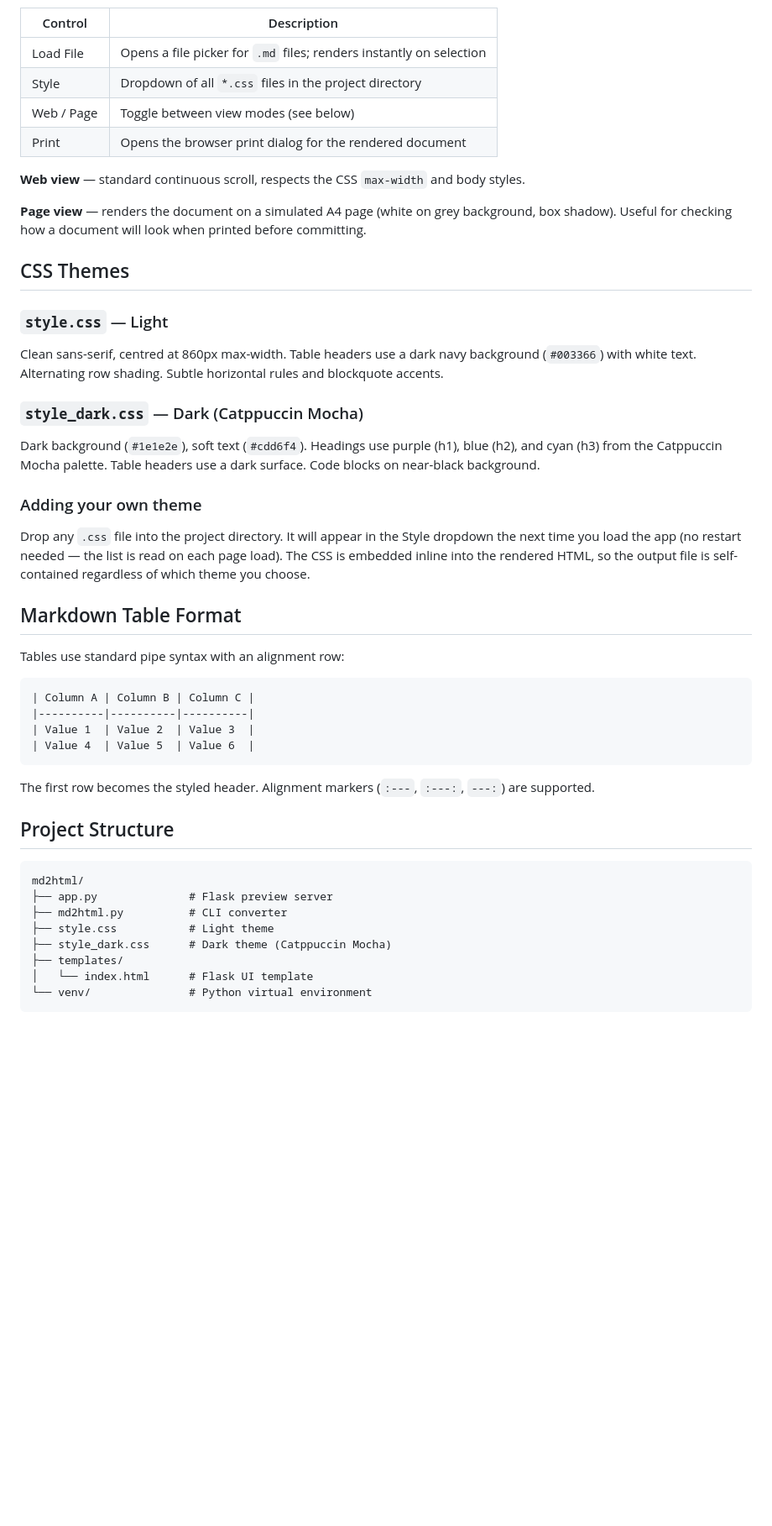
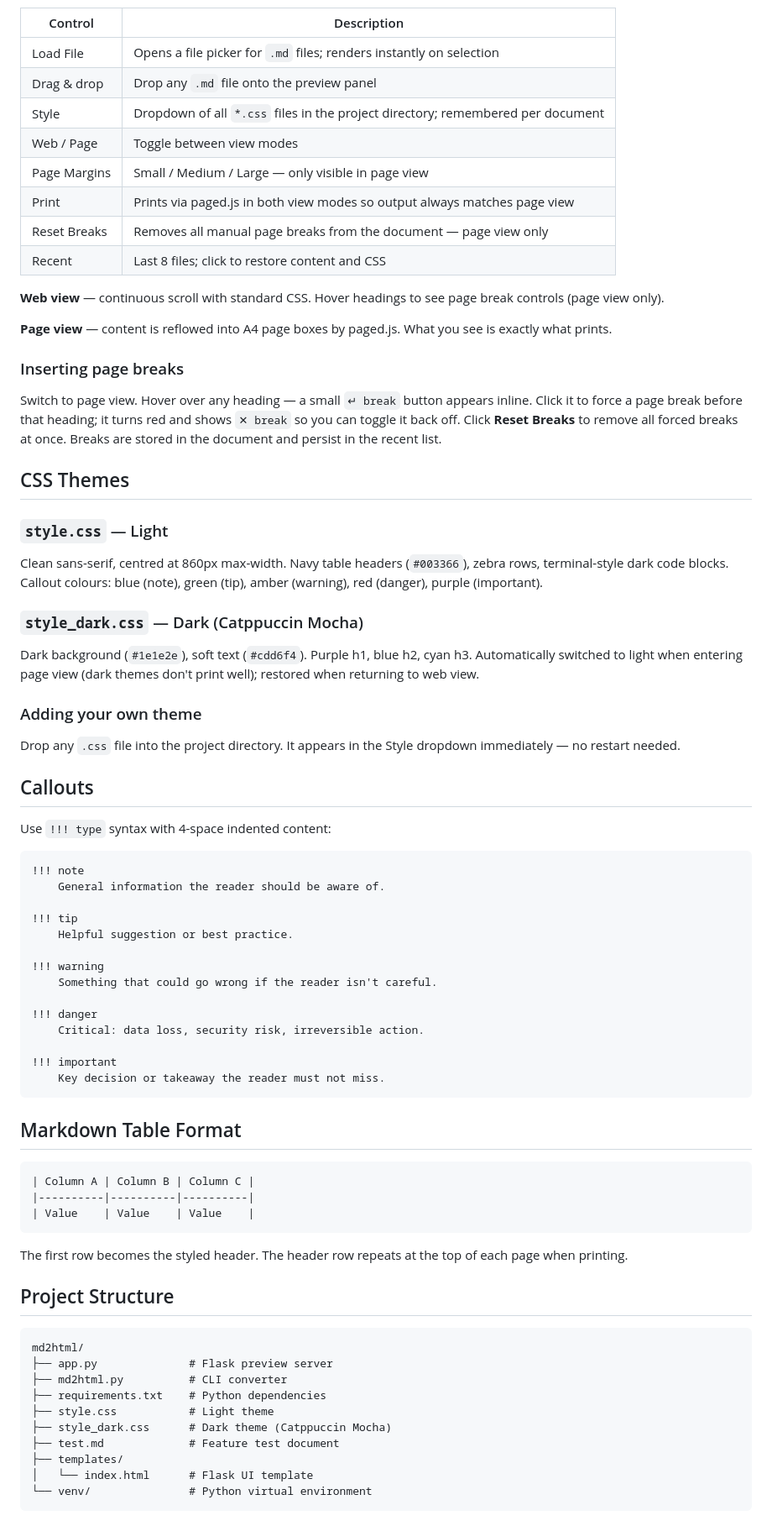
Before and after one commit to shawncarter/md2html, a Markdown page: README.md, the part around one of its changes. Shown at 84% size. GitHub-like rendering; blank space fills up the shorter version.

````diff
--- a/README.md
+++ b/README.md
@@ -81,40 +82,66 @@ Then open `http://localhost:5000` in your browser.
 | Control | Description |
 |---------|-------------|
 | Load File | Opens a file picker for `.md` files; renders instantly on selection |
-| Style | Dropdown of all `*.css` files in the project directory |
-| Web / Page | Toggle between view modes (see below) |
-| Print | Opens the browser print dialog for the rendered document |
+| Drag & drop | Drop any `.md` file onto the preview panel |
+| Style | Dropdown of all `*.css` files in the project directory; remembered per document |
+| Web / Page | Toggle between view modes |
+| Page Margins | Small / Medium / Large — only visible in page view |
+| Print | Prints via paged.js in both view modes so output always matches page view |
+| Reset Breaks | Removes all manual page breaks from the document — page view only |
+| Recent | Last 8 files; click to restore content and CSS |
 
-**Web view** — standard continuous scroll, respects the CSS `max-width` and body styles.
+**Web view** — continuous scroll with standard CSS. Hover headings to see page break controls (page view only).
 
-**Page view** — renders the document on a simulated A4 page (white on grey background, box shadow). Useful for checking how a document will look when printed before committing.
+**Page view** — content is reflowed into A4 page boxes by paged.js. What you see is exactly what prints.
+
+### Inserting page breaks
+
+Switch to page view. Hover over any heading — a small `↵ break` button appears inline. Click it to force a page break before that heading; it turns red and shows `✕ break` so you can toggle it back off. Click **Reset Breaks** to remove all forced breaks at once. Breaks are stored in the document and persist in the recent list.
 
 ## CSS Themes
 
 ### `style.css` — Light
 
-Clean sans-serif, centred at 860px max-width. Table headers use a dark navy background (`#003366`) with white text. Alternating row shading. Subtle horizontal rules and blockquote accents.
+Clean sans-serif, centred at 860px max-width. Navy table headers (`#003366`), zebra rows, terminal-style dark code blocks. Callout colours: blue (note), green (tip), amber (warning), red (danger), purple (important).
 
 ### `style_dark.css` — Dark (Catppuccin Mocha)
 
-Dark background (`#1e1e2e`), soft text (`#cdd6f4`). Headings use purple (h1), blue (h2), and cyan (h3) from the Catppuccin Mocha palette. Table headers use a dark surface. Code blocks on near-black background.
+Dark background (`#1e1e2e`), soft text (`#cdd6f4`). Purple h1, blue h2, cyan h3. Automatically switched to light when entering page view (dark themes don't print well); restored when returning to web view.
 
 ### Adding your own theme
 
-Drop any `.css` file into the project directory. It will appear in the Style dropdown the next time you load the app (no restart needed — the list is read on each page load). The CSS is embedded inline into the rendered HTML, so the output file is self-contained regardless of which theme you choose.
+Drop any `.css` file into the project directory. It appears in the Style dropdown immediately — no restart needed.
+
+## Callouts
+
+Use `!!! type` syntax with 4-space indented content:
+
+```
+!!! note
+    General information the reader should be aware of.
+
+!!! tip
+    Helpful suggestion or best practice.
+
+!!! warning
+    Something that could go wrong if the reader isn't careful.
+
+!!! danger
+    Critical: data loss, security risk, irreversible action.
+
+!!! important
+    Key decision or takeaway the reader must not miss.
+```
 
 ## Markdown Table Format
-
-Tables use standard pipe syntax with an alignment row:
 
 ```
 | Column A | Column B | Column C |
 |----------|----------|----------|
-| Value 1  | Value 2  | Value 3  |
-| Value 4  | Value 5  | Value 6  |
+| Value    | Value    | Value    |
 ```
 
-The first row becomes the styled header. Alignment markers (`:---`, `:---:`, `---:`) are supported.
+The first row becomes the styled header. The header row repeats at the top of each page when printing.
 
 ## Project Structure
 
@@ -122,8 +149,10 @@ The first row becomes the styled header. Alignment markers (`:---`, `:---:`, `--
 md2html/
 ├── app.py              # Flask preview server
 ├── md2html.py          # CLI converter
+├── requirements.txt    # Python dependencies
 ├── style.css           # Light theme
 ├── style_dark.css      # Dark theme (Catppuccin Mocha)
+├── test.md             # Feature test document
 ├── templates/
 │   └── index.html      # Flask UI template
 └── venv/               # Python virtual environment
````
Also changed, not shown: other parts of README.md (+17 -16 lines).
